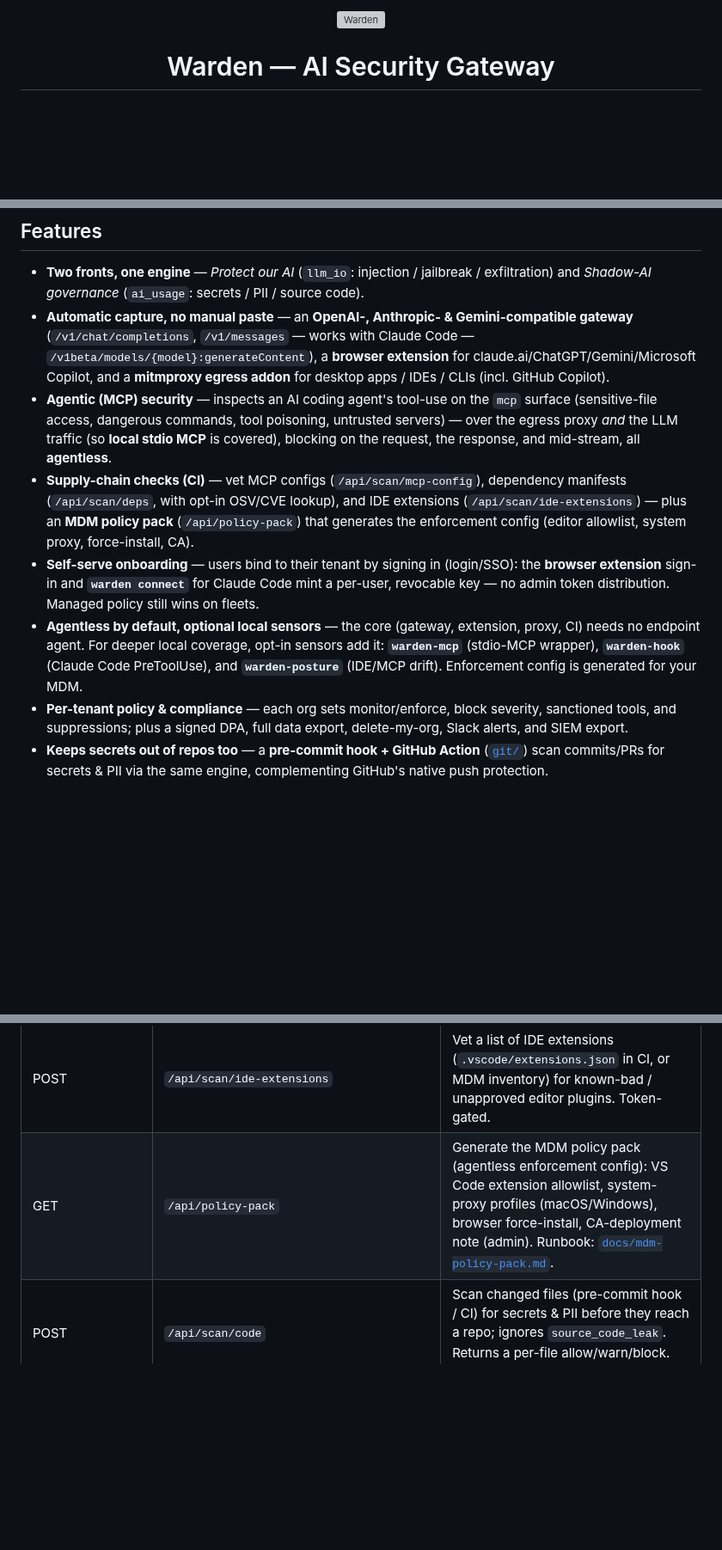
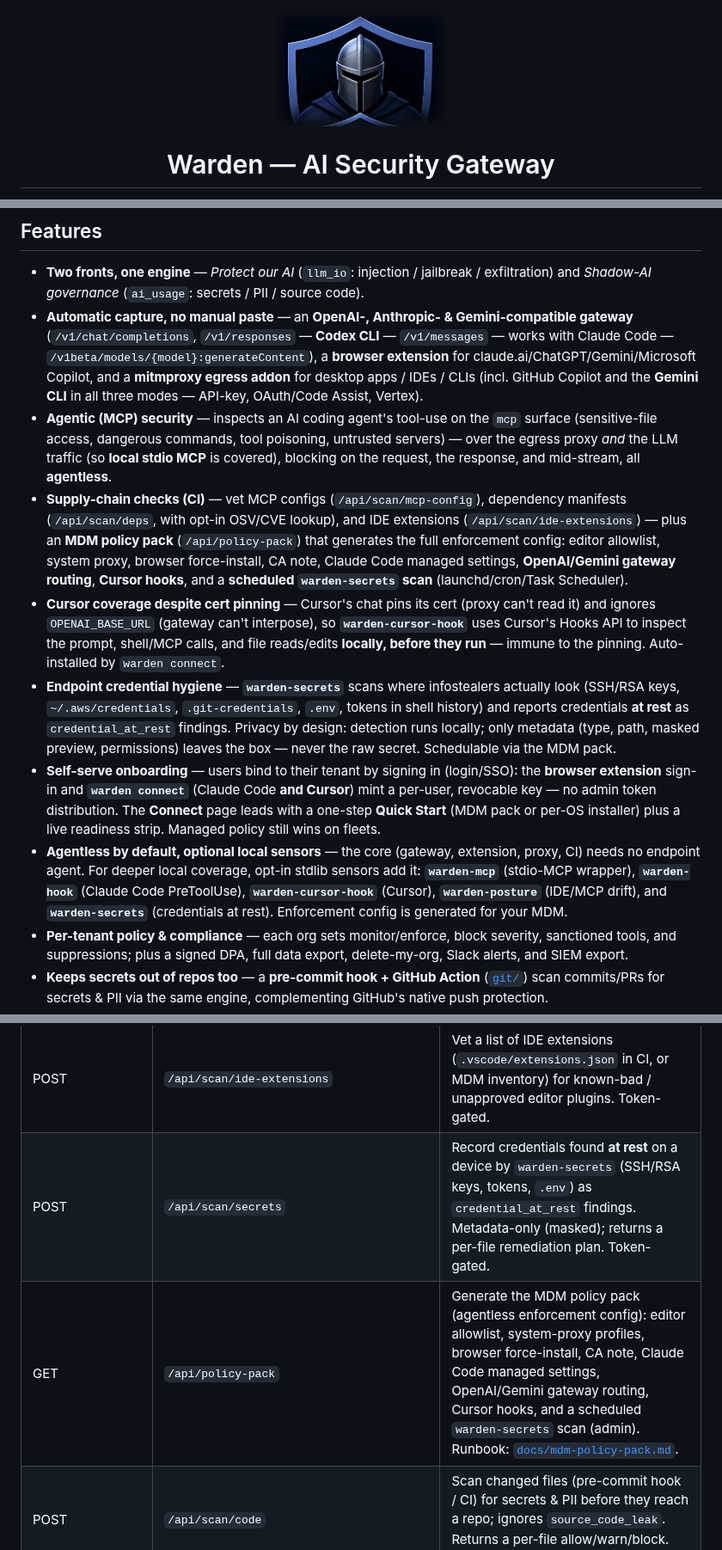
Before and after one commit to SOC-Foundry/Palivane, a Markdown page: README.md, 3 parts joined by grey strips. Shown at 86% size. Drawn GitHub-style; pictures changed too: assets/warden-emblem.png (added); blank space fills up the shorter version; grey boxes are pictures that could not be loaded.

Commit message:
README: use the app emblem + document this session's additions
Swap the header image to the app's knight-and-shield emblem
(assets/warden-emblem.png). Refresh the README for everything added this
session: the OpenAI Responses API (/v1/responses, Codex CLI), Gemini CLI
in all three modes, Cursor coverage via warden-cursor-hook, endpoint
credential hygiene via warden-secrets (+ /api/scan/secrets), the expanded
MDM pack (OpenAI/Gemini routing, Cursor hooks, scheduled secret scan),
and the Connect Quick Start. Features, API table, and project layout.

```diff
--- a/README.md
+++ b/README.md
@@ -1,5 +1,5 @@
 <p align="center">
-  <img src="assets/warden-logo.png" alt="Warden" width="180" />
+  <img src="assets/warden-emblem.png" alt="Warden" width="200" />
 </p>
 
 <h1 align="center">Warden — AI Security Gateway</h1>
@@ -19,10 +19,11 @@ at an LLM gateway, a browser extension, and a network egress proxy, and either r
 - **Two fronts, one engine** — *Protect our AI* (`llm_io`: injection / jailbreak /
   exfiltration) and *Shadow-AI governance* (`ai_usage`: secrets / PII / source code).
 - **Automatic capture, no manual paste** — an **OpenAI-, Anthropic- & Gemini-compatible
-  gateway** (`/v1/chat/completions`, `/v1/messages` — works with Claude Code —
-  `/v1beta/models/{model}:generateContent`), a **browser extension** for
-  claude.ai/ChatGPT/Gemini/Microsoft Copilot, and a **mitmproxy egress addon** for desktop
-  apps / IDEs / CLIs (incl. GitHub Copilot).
+  gateway** (`/v1/chat/completions`, `/v1/responses` — **Codex CLI** — `/v1/messages` —
+  works with Claude Code — `/v1beta/models/{model}:generateContent`), a **browser extension**
+  for claude.ai/ChatGPT/Gemini/Microsoft Copilot, and a **mitmproxy egress addon** for
+  desktop apps / IDEs / CLIs (incl. GitHub Copilot and the **Gemini CLI** in all three modes
+  — API-key, OAuth/Code Assist, Vertex).
 - **Agentic (MCP) security** — inspects an AI coding agent's tool-use on the `mcp` surface
   (sensitive-file access, dangerous commands, tool poisoning, untrusted servers) — over the
   egress proxy *and* the LLM traffic (so **local stdio MCP** is covered), blocking on the
@@ -30,14 +31,28 @@ at an LLM gateway, a browser extension, and a network egress proxy, and either r
 - **Supply-chain checks (CI)** — vet MCP configs (`/api/scan/mcp-config`), dependency
   manifests (`/api/scan/deps`, with opt-in OSV/CVE lookup), and IDE extensions
   (`/api/scan/ide-extensions`) — plus an **MDM policy pack** (`/api/policy-pack`) that
-  generates the enforcement config (editor allowlist, system proxy, force-install, CA).
+  generates the full enforcement config: editor allowlist, system proxy, browser
+  force-install, CA note, Claude Code managed settings, **OpenAI/Gemini gateway routing**,
+  **Cursor hooks**, and a **scheduled `warden-secrets` scan** (launchd/cron/Task Scheduler).
+- **Cursor coverage despite cert pinning** — Cursor's chat pins its cert (proxy can't read
+  it) and ignores `OPENAI_BASE_URL` (gateway can't interpose), so **`warden-cursor-hook`**
+  uses Cursor's Hooks API to inspect the prompt, shell/MCP calls, and file reads/edits
+  **locally, before they run** — immune to the pinning. Auto-installed by `warden connect`.
+- **Endpoint credential hygiene** — **`warden-secrets`** scans where infostealers actually
+  look (SSH/RSA keys, `~/.aws/credentials`, `.git-credentials`, `.env`, tokens in shell
+  history) and reports credentials **at rest** as `credential_at_rest` findings. Privacy by
+  design: detection runs locally; only metadata (type, path, masked preview, permissions)
+  leaves the box — never the raw secret. Schedulable via the MDM pack.
 - **Self-serve onboarding** — users bind to their tenant by signing in (login/SSO): the
-  **browser extension** sign-in and **`warden connect`** for Claude Code mint a per-user,
-  revocable key — no admin token distribution. Managed policy still wins on fleets.
+  **browser extension** sign-in and **`warden connect`** (Claude Code **and Cursor**) mint a
+  per-user, revocable key — no admin token distribution. The **Connect** page leads with a
+  one-step **Quick Start** (MDM pack or per-OS installer) plus a live readiness strip.
+  Managed policy still wins on fleets.
 - **Agentless by default, optional local sensors** — the core (gateway, extension, proxy,
-  CI) needs no endpoint agent. For deeper local coverage, opt-in sensors add it:
-  **`warden-mcp`** (stdio-MCP wrapper), **`warden-hook`** (Claude Code PreToolUse), and
-  **`warden-posture`** (IDE/MCP drift). Enforcement config is generated for your MDM.
+  CI) needs no endpoint agent. For deeper local coverage, opt-in stdlib sensors add it:
+  **`warden-mcp`** (stdio-MCP wrapper), **`warden-hook`** (Claude Code PreToolUse),
+  **`warden-cursor-hook`** (Cursor), **`warden-posture`** (IDE/MCP drift), and
+  **`warden-secrets`** (credentials at rest). Enforcement config is generated for your MDM.
 - **Per-tenant policy & compliance** — each org sets monitor/enforce, block severity,
   sanctioned tools, and suppressions; plus a signed DPA, full data export, delete-my-org,
   Slack alerts, and SIEM export.
@@ -341,7 +356,8 @@ All paths except `/api/health` and `/api/auth/login` require `Authorization: Bea
 | POST   | `/api/scan/mcp-config`   | Vet an MCP config file (`.mcp.json`, Cursor/VS Code) in CI/console — enumerates declared servers (incl. local stdio) and flags unapproved servers, dangerous launch commands, and secrets in config. Token-gated. |
 | POST   | `/api/scan/deps`         | Vet dependency manifests (`package.json`, `requirements.txt`) for supply-chain risk — install-script abuse, non-registry sources, known-bad packages, and (opt-in) known CVEs for pinned deps via OSV. Token-gated. |
 | POST   | `/api/scan/ide-extensions` | Vet a list of IDE extensions (`.vscode/extensions.json` in CI, or MDM inventory) for known-bad / unapproved editor plugins. Token-gated. |
-| GET    | `/api/policy-pack`       | Generate the MDM policy pack (agentless enforcement config): VS Code extension allowlist, system-proxy profiles (macOS/Windows), browser force-install, CA-deployment note (admin). Runbook: [`docs/mdm-policy-pack.md`](docs/mdm-policy-pack.md). |
+| POST   | `/api/scan/secrets`      | Record credentials found **at rest** on a device by `warden-secrets` (SSH/RSA keys, tokens, `.env`) as `credential_at_rest` findings. Metadata-only (masked); returns a per-file remediation plan. Token-gated. |
+| GET    | `/api/policy-pack`       | Generate the MDM policy pack (agentless enforcement config): editor allowlist, system-proxy profiles, browser force-install, CA note, Claude Code managed settings, OpenAI/Gemini gateway routing, Cursor hooks, and a scheduled `warden-secrets` scan (admin). Runbook: [`docs/mdm-policy-pack.md`](docs/mdm-policy-pack.md). |
 | POST   | `/api/scan/code`         | Scan changed files (pre-commit hook / CI) for secrets & PII before they reach a repo; ignores `source_code_leak`. Returns a per-file allow/warn/block. Token-gated. |
 | GET    | `/api/findings`          | List the tenant's findings (filter by `severity`, `status`). |
 | GET    | `/api/findings/{id}`     | Full finding detail with signal breakdown. |
```
Also changed, not shown: other parts of README.md (+8 -5 lines).
